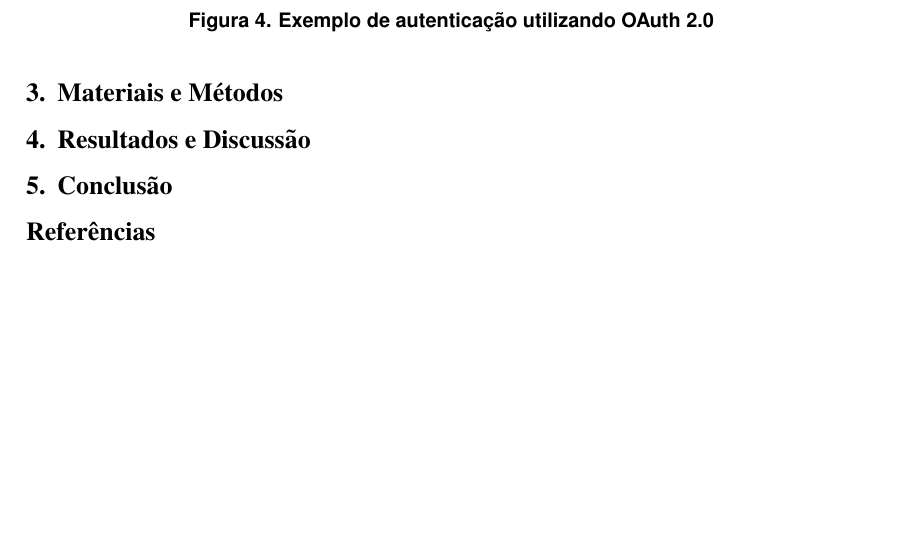
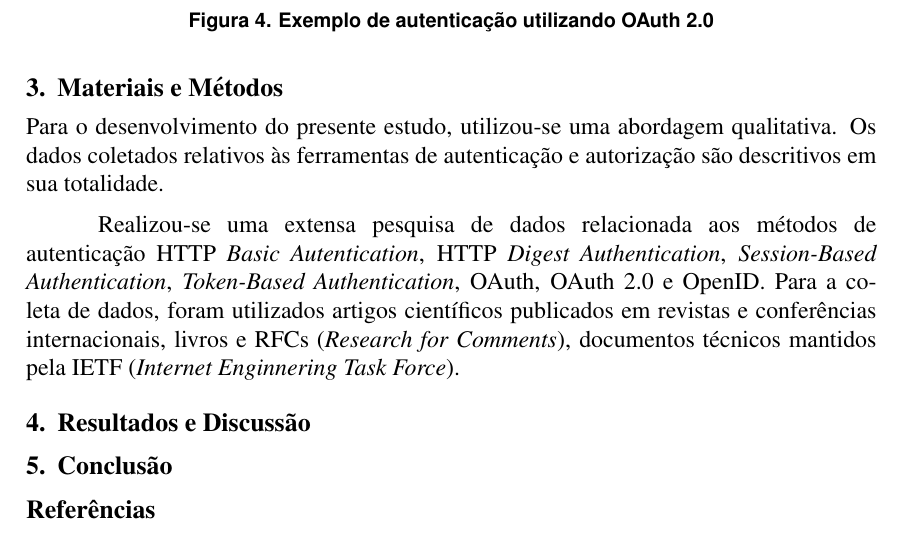
Before and after one commit to rstrack/TCC, a LaTeX thesis (Rafael Strack - TCC.tex, which reads sections/materials-and-methods.tex): part of page 6 of 7, cut so that both start at the same text, the shorter picture padded with empty space. Compiled offline with pdfLaTeX.

Commit message:
início da seção "Materiais e Métodos"

```diff
--- a/sections/materials-and-methods.tex
+++ b/sections/materials-and-methods.tex
@@ -1 +1,5 @@
 \section{Materiais e Métodos}
+
+Para o desenvolvimento do presente estudo, utilizou-se uma abordagem qualitativa. Os dados coletados relativos às ferramentas de autenticação e autorização são descritivos em sua totalidade.
+
+Realizou-se uma extensa pesquisa de dados relacionada aos métodos de autenticação HTTP \emph{Basic Autentication}, HTTP \emph{Digest Authentication}, \emph{Session-Based Authentication}, \emph{Token-Based Authentication}, OAuth, OAuth 2.0 e OpenID. Para a coleta de dados, foram utilizados artigos científicos publicados em revistas e conferências internacionais, livros e RFCs (\emph{Research for Comments}), documentos técnicos mantidos pela IETF (\emph{Internet Enginnering Task Force}).
```
